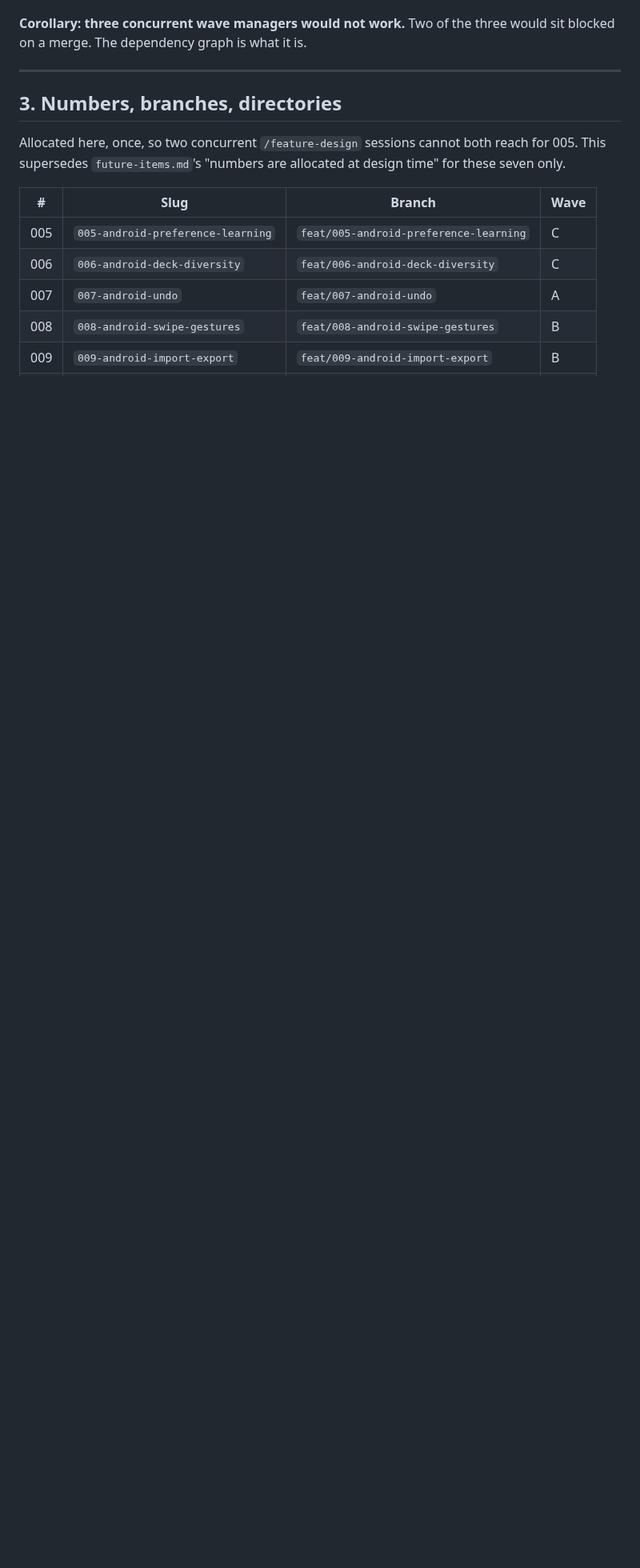
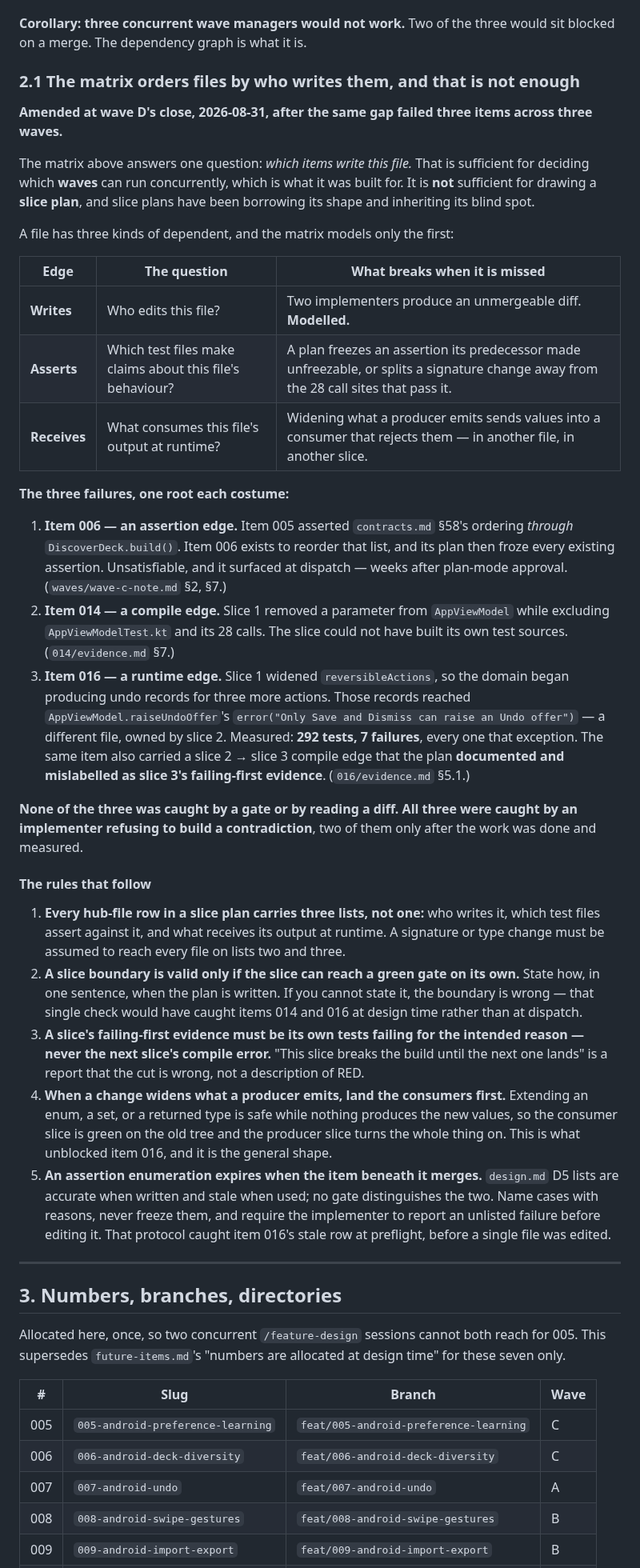
Before and after one commit to irodriguez-io/News-Agregator, a Markdown page: specs/execution-model.md, the part around the change. Shown at 80% size. Drawn GitHub-style; blank space fills up the shorter version.

Commit message:
docs(spec): amend execution-model §2 with the dependency axes it lacked
Owed since wave C named the gap and nothing changed. The matrix orders hub
files by who writes them, which is right for wave concurrency and wrong for
slice plans, and slice plans have been borrowing its shape.

Adds §2.1: a file has write, assert and receive edges; only the first was
modelled. Records the three failures -- 006's assertion edge, 014's compile
edge, 016's runtime edge -- and the five rules that follow, including that a
slice boundary is valid only if the slice can reach a green gate on its own,
and that a slice's RED can never be the next slice's compile error.

Co-Authored-By: Claude Opus 5 (1M context) <noreply@anthropic.com>

```diff
--- a/specs/execution-model.md
+++ b/specs/execution-model.md
@@ -52,6 +52,61 @@ hardest item in the backlog. Order is not a preference here.
 
 **Corollary: three concurrent wave managers would not work.** Two of the three would sit blocked on a
 merge. The dependency graph is what it is.
+
+### 2.1 The matrix orders files by who writes them, and that is not enough
+
+**Amended at wave D's close, 2026-08-31, after the same gap failed three items across three waves.**
+
+The matrix above answers one question: *which items write this file.* That is sufficient for deciding
+which **waves** can run concurrently, which is what it was built for. It is **not** sufficient for drawing
+a **slice plan**, and slice plans have been borrowing its shape and inheriting its blind spot.
+
+A file has three kinds of dependent, and the matrix models only the first:
+
+| Edge | The question | What breaks when it is missed |
+|---|---|---|
+| **Writes** | Who edits this file? | Two implementers produce an unmergeable diff. **Modelled.** |
+| **Asserts** | Which test files make claims about this file's behaviour? | A plan freezes an assertion its predecessor made unfreezable, or splits a signature change away from the 28 call sites that pass it. |
+| **Receives** | What consumes this file's output at runtime? | Widening what a producer emits sends values into a consumer that rejects them — in another file, in another slice. |
+
+**The three failures, one root each costume:**
+
+1. **Item 006 — an assertion edge.** Item 005 asserted `contracts.md` §58's ordering *through*
+   `DiscoverDeck.build()`. Item 006 exists to reorder that list, and its plan then froze every existing
+   assertion. Unsatisfiable, and it surfaced at dispatch — weeks after plan-mode approval.
+   (`waves/wave-c-note.md` §2, §7.)
+2. **Item 014 — a compile edge.** Slice 1 removed a parameter from `AppViewModel` while excluding
+   `AppViewModelTest.kt` and its 28 calls. The slice could not have built its own test sources.
+   (`014/evidence.md` §7.)
+3. **Item 016 — a runtime edge.** Slice 1 widened `reversibleActions`, so the domain began producing undo
+   records for three more actions. Those records reached `AppViewModel.raiseUndoOffer`'s
+   `error("Only Save and Dismiss can raise an Undo offer")` — a different file, owned by slice 2. Measured:
+   **292 tests, 7 failures**, every one that exception. The same item also carried a slice 2 → slice 3
+   compile edge that the plan **documented and mislabelled as slice 3's failing-first evidence**.
+   (`016/evidence.md` §5.1.)
+
+**None of the three was caught by a gate or by reading a diff. All three were caught by an implementer
+refusing to build a contradiction**, two of them only after the work was done and measured.
+
+#### The rules that follow
+
+1. **Every hub-file row in a slice plan carries three lists, not one:** who writes it, which test files
+   assert against it, and what receives its output at runtime. A signature or type change must be assumed
+   to reach every file on lists two and three.
+2. **A slice boundary is valid only if the slice can reach a green gate on its own.** State how, in one
+   sentence, when the plan is written. If you cannot state it, the boundary is wrong — that single check
+   would have caught items 014 and 016 at design time rather than at dispatch.
+3. **A slice's failing-first evidence must be its own tests failing for the intended reason — never the
+   next slice's compile error.** "This slice breaks the build until the next one lands" is a report that
+   the cut is wrong, not a description of RED.
+4. **When a change widens what a producer emits, land the consumers first.** Extending an enum, a set, or a
+   returned type is safe while nothing produces the new values, so the consumer slice is green on the old
+   tree and the producer slice turns the whole thing on. This is what unblocked item 016, and it is the
+   general shape.
+5. **An assertion enumeration expires when the item beneath it merges.** `design.md` D5 lists are accurate
+   when written and stale when used; no gate distinguishes the two. Name cases with reasons, never freeze
+   them, and require the implementer to report an unlisted failure before editing it. That protocol caught
+   item 016's stale row at preflight, before a single file was edited.
 
 ---
 
```
